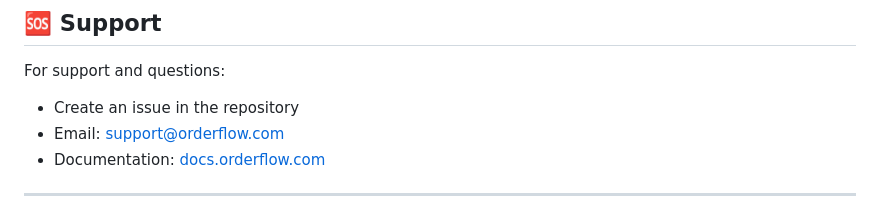
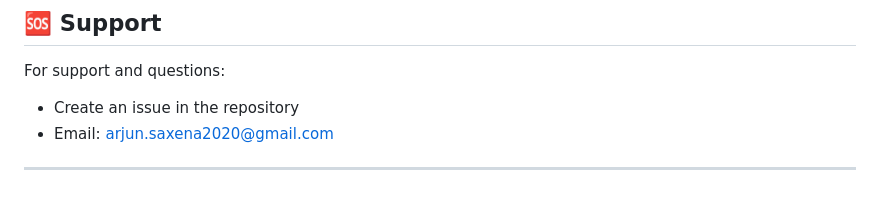
Before and after one commit to lingangguliguli/-Real-Time-Order-Management-System, a Markdown page: README.md, the part around the change. GitHub-like rendering.

```diff
--- a/README.md
+++ b/README.md
@@ -307,8 +307,7 @@ This project is licensed under the MIT License - see the LICENSE file for detail
 
 For support and questions:
 - Create an issue in the repository
-- Email: support@orderflow.com
-- Documentation: [docs.orderflow.com](https://docs.orderflow.com)
+- Email: arjun.saxena2020@gmail.com
 
 ---
 
```
